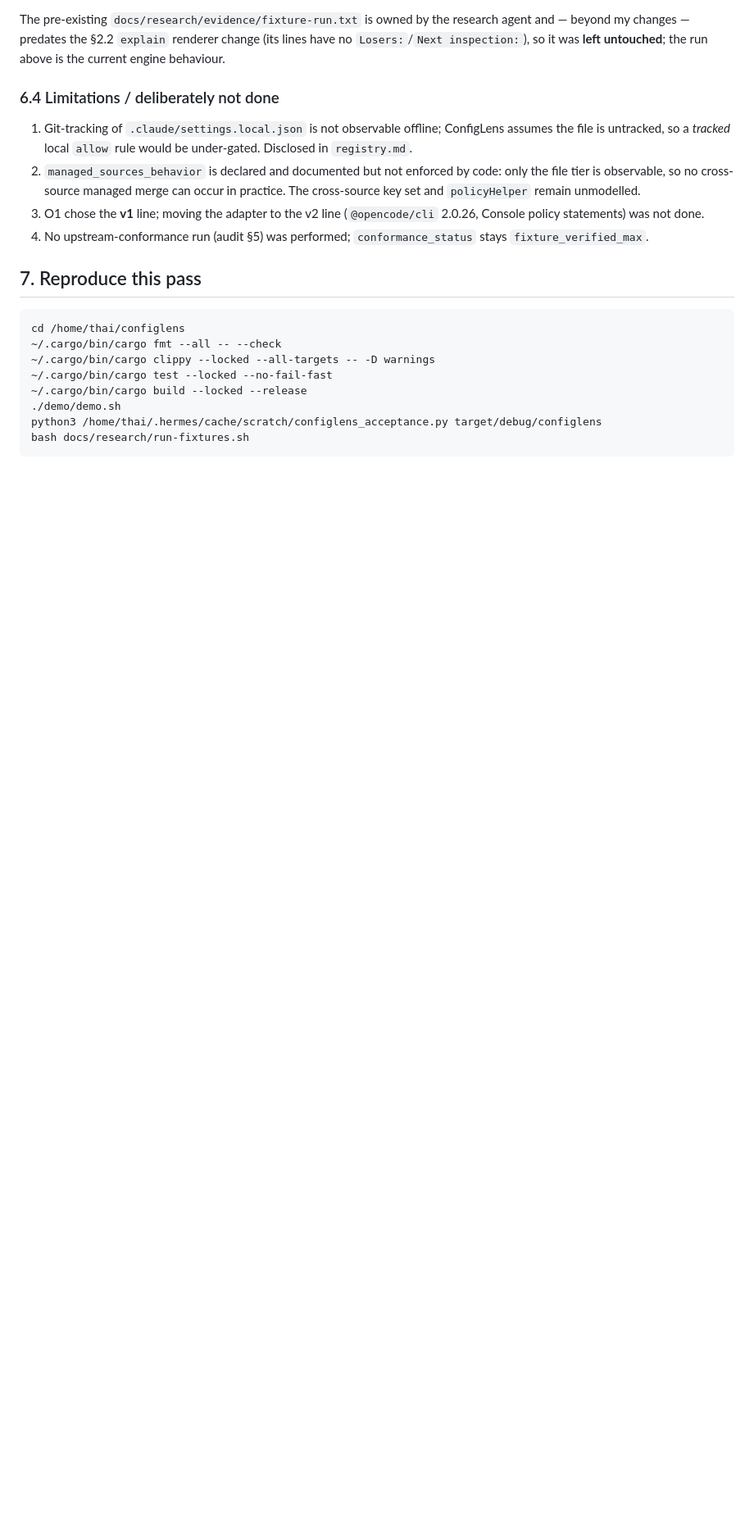
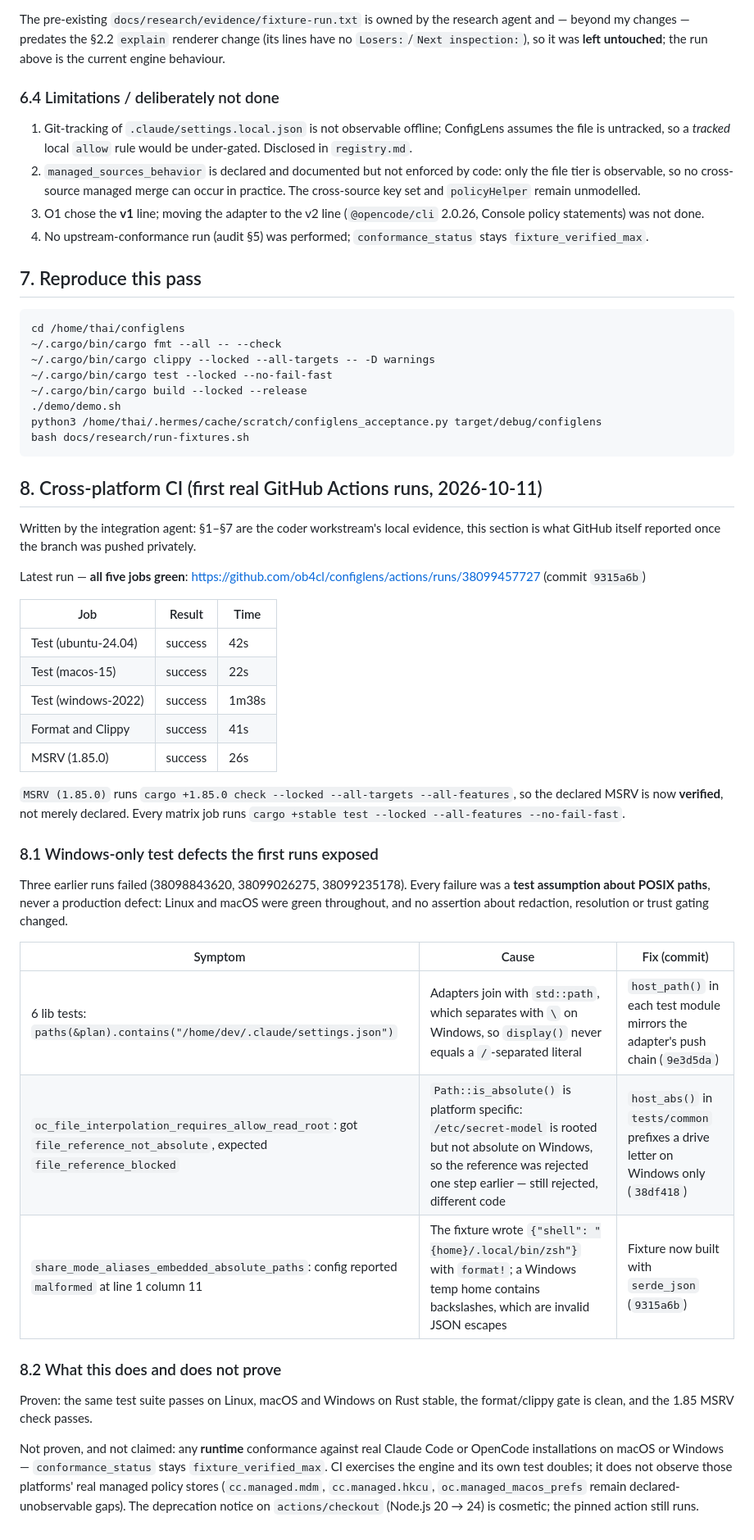
Before and after one commit to ob4cl/configlens, a Markdown page: docs/engineering-verification.md, the part around one of its changes. Shown at 82% size. Drawn GitHub-style; blank space fills up the shorter version.

Commit message:
docs: record the first cross-platform CI run and the Windows test fixes

````diff
--- a/docs/engineering-verification.md
+++ b/docs/engineering-verification.md
@@ -311,3 +313,47 @@ cd /home/thai/configlens
 python3 /home/thai/.hermes/cache/scratch/configlens_acceptance.py target/debug/configlens
 bash docs/research/run-fixtures.sh
 ```
+
+## 8. Cross-platform CI (first real GitHub Actions runs, 2026-10-11)
+
+Written by the integration agent: §1–§7 are the coder workstream's local evidence, this section is
+what GitHub itself reported once the branch was pushed privately.
+
+Latest run — **all five jobs green**: https://github.com/ob4cl/configlens/actions/runs/38099457727
+(commit `9315a6b`)
+
+| Job | Result | Time |
+|---|---|---|
+| Test (ubuntu-24.04) | success | 42s |
+| Test (macos-15) | success | 22s |
+| Test (windows-2022) | success | 1m38s |
+| Format and Clippy | success | 41s |
+| MSRV (1.85.0) | success | 26s |
+
+`MSRV (1.85.0)` runs `cargo +1.85.0 check --locked --all-targets --all-features`, so the declared
+MSRV is now **verified**, not merely declared. Every matrix job runs
+`cargo +stable test --locked --all-features --no-fail-fast`.
+
+### 8.1 Windows-only test defects the first runs exposed
+
+Three earlier runs failed (38098843620, 38099026275, 38099235178). Every failure was a **test
+assumption about POSIX paths**, never a production defect: Linux and macOS were green throughout,
+and no assertion about redaction, resolution or trust gating changed.
+
+| Symptom | Cause | Fix (commit) |
+|---|---|---|
+| 6 lib tests: `paths(&plan).contains("/home/dev/.claude/settings.json")` | Adapters join with `std::path`, which separates with `\` on Windows, so `display()` never equals a `/`-separated literal | `host_path()` in each test module mirrors the adapter's push chain (`9e3d5da`) |
+| `oc_file_interpolation_requires_allow_read_root`: got `file_reference_not_absolute`, expected `file_reference_blocked` | `Path::is_absolute()` is platform specific: `/etc/secret-model` is rooted but not absolute on Windows, so the reference was rejected one step earlier — still rejected, different code | `host_abs()` in `tests/common` prefixes a drive letter on Windows only (`38df418`) |
+| `share_mode_aliases_embedded_absolute_paths`: config reported `malformed` at line 1 column 11 | The fixture wrote `{"shell": "{home}/.local/bin/zsh"}` with `format!`; a Windows temp home contains backslashes, which are invalid JSON escapes | Fixture now built with `serde_json` (`9315a6b`) |
+
+### 8.2 What this does and does not prove
+
+Proven: the same test suite passes on Linux, macOS and Windows on Rust stable, the format/clippy
+gate is clean, and the 1.85 MSRV check passes.
+
+Not proven, and not claimed: any **runtime** conformance against real Claude Code or OpenCode
+installations on macOS or Windows — `conformance_status` stays `fixture_verified_max`. CI exercises
+the engine and its own test doubles; it does not observe those platforms' real managed policy stores
+(`cc.managed.mdm`, `cc.managed.hkcu`, `oc.managed_macos_prefs` remain declared-unobservable gaps).
+The deprecation notice on `actions/checkout` (Node.js 20 → 24) is cosmetic; the pinned action still
+runs.
````
Also changed, not shown: other parts of docs/engineering-verification.md (+4 -2 lines).
